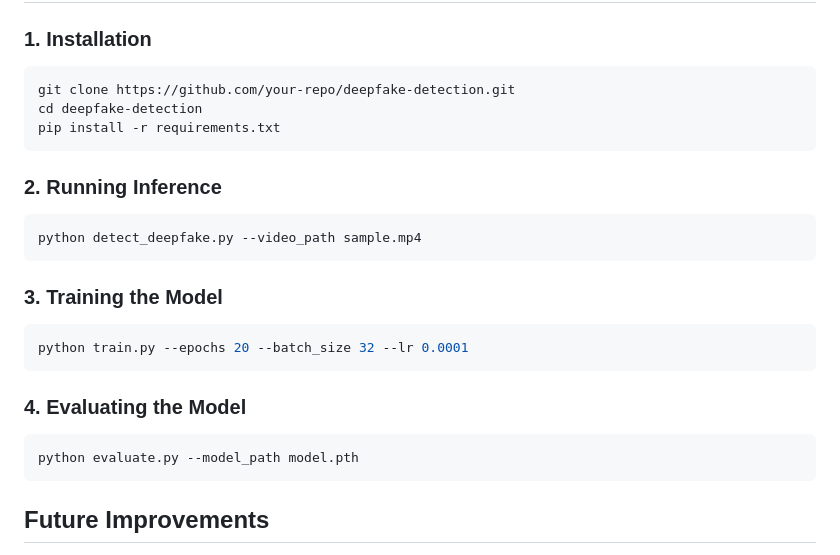
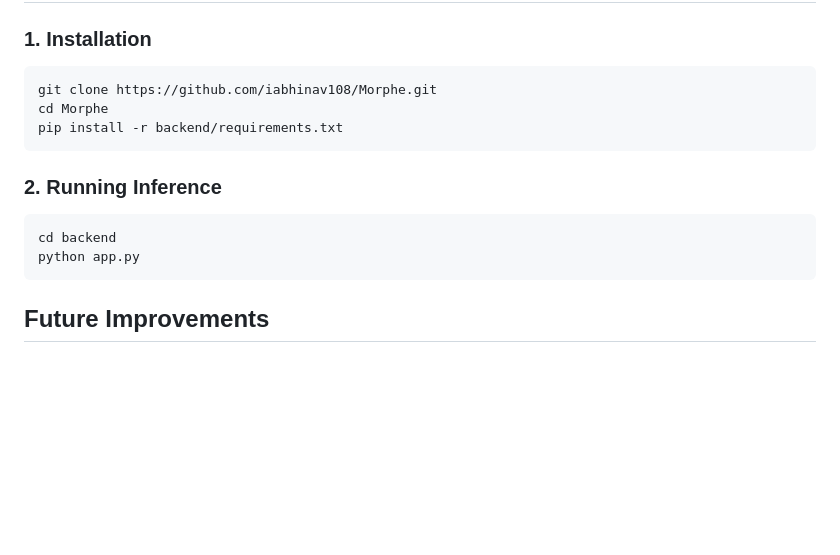
Before and after one commit to iabhinav108/Morphe, a Markdown page: README.md, the part around the change. Rendered like a GitHub page; blank space fills up the shorter version.

````diff
--- a/README.md
+++ b/README.md
@@ -70,25 +70,17 @@ This method significantly **reduces computational cost** while maintaining detec
 ## **How to Use**
 ### **1. Installation**
 ```bash
-git clone https://github.com/your-repo/deepfake-detection.git
-cd deepfake-detection
-pip install -r requirements.txt
+git clone https://github.com/iabhinav108/Morphe.git
+cd Morphe
+pip install -r backend/requirements.txt
 ```
 
 ### **2. Running Inference**
 ```python
-python detect_deepfake.py --video_path sample.mp4
+cd backend
+python app.py
 ```
 
-### **3. Training the Model**
-```python
-python train.py --epochs 20 --batch_size 32 --lr 0.0001
-```
-
-### **4. Evaluating the Model**
-```python
-python evaluate.py --model_path model.pth
-```
 
 ## **Future Improvements**
 - Incorporating temporal analysis for video-based deepfake detection.
````
